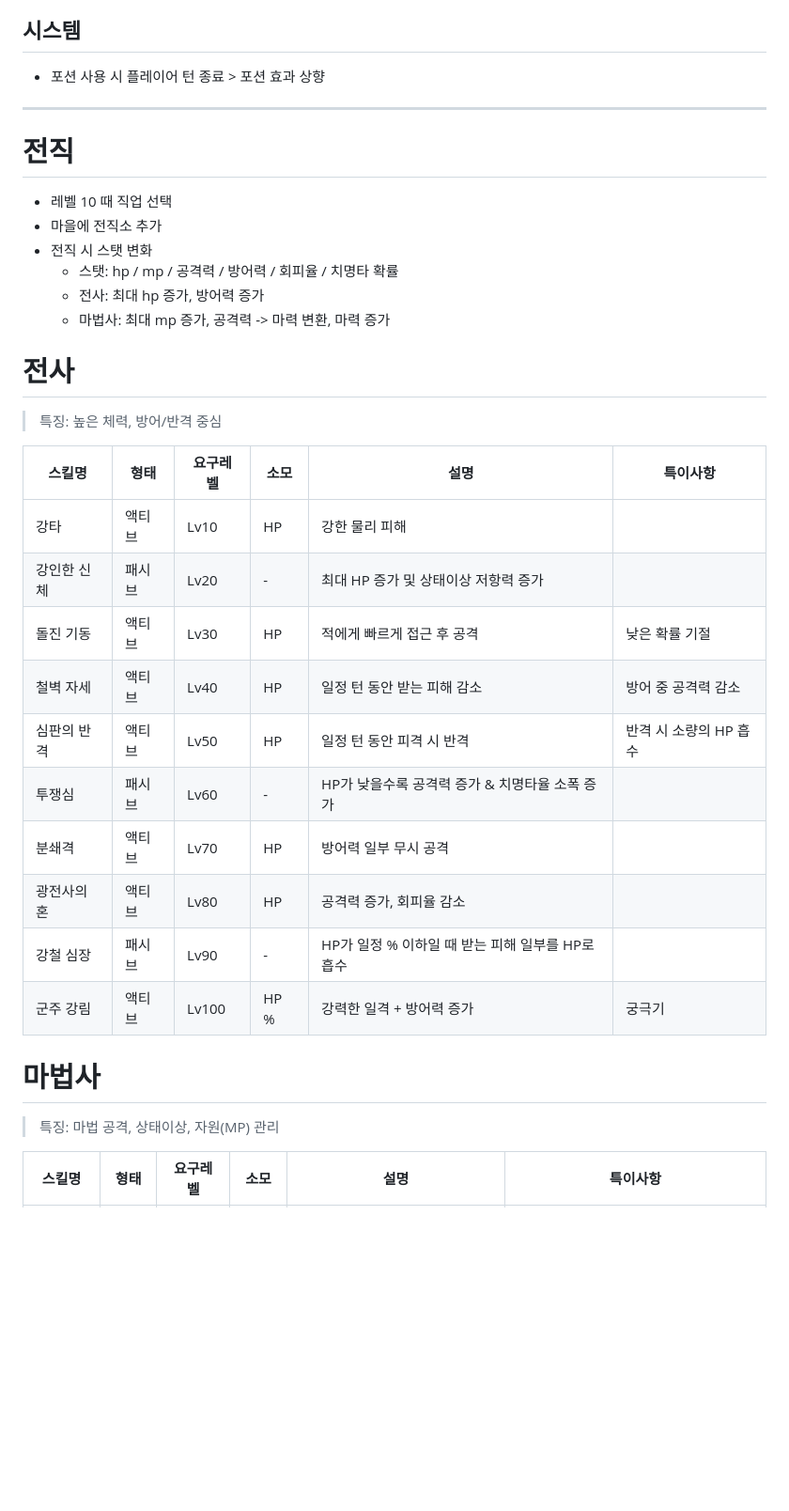
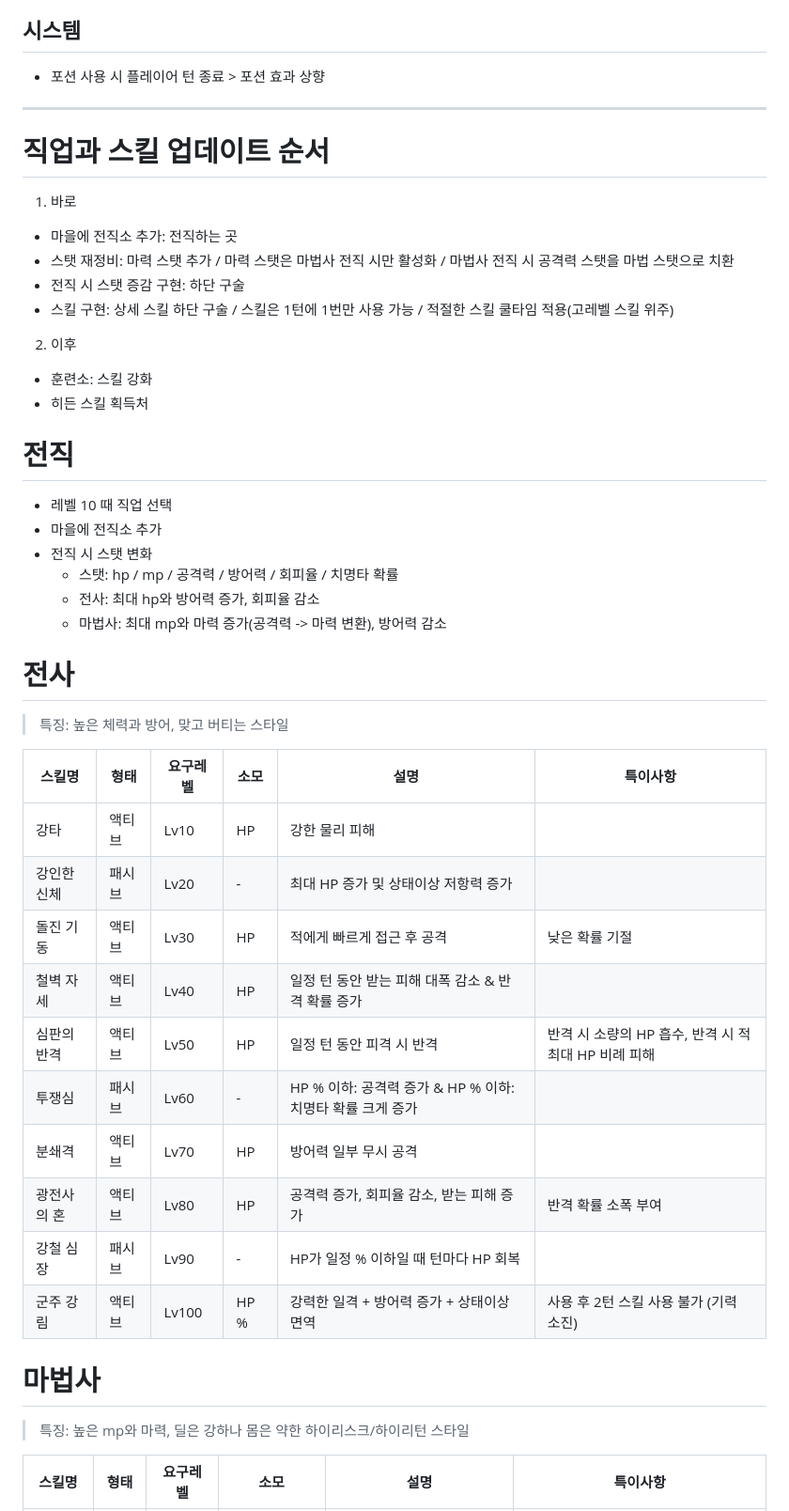
Before and after one commit to crab-ally/Text-RPG, a Markdown page: Update_Roadmap.md, the part around one of its changes. Shown at 94% size. GitHub-like rendering; blank space fills up the shorter version.

```diff
--- a/Update_Roadmap.md
+++ b/Update_Roadmap.md
@@ -105,35 +105,45 @@
 
 ---
 
+# 직업과 스킬 업데이트 순서
+1. 바로
+  - 마을에 전직소 추가: 전직하는 곳
+  - 스탯 재정비: 마력 스탯 추가 / 마력 스탯은 마법사 전직 시만 활성화 / 마법사 전직 시 공격력 스탯을 마법 스탯으로 치환
+  - 전직 시 스탯 증감 구현: 하단 구술
+  - 스킬 구현: 상세 스킬 하단 구술 / 스킬은 1턴에 1번만 사용 가능 / 적절한 스킬 쿨타임 적용(고레벨 스킬 위주)
+2. 이후
+  - 훈련소: 스킬 강화
+  - 히든 스킬 획득처
+
 # 전직
 - 레벨 10 때 직업 선택
 - 마을에 전직소 추가
 - 전직 시 스탯 변화
     - 스탯: hp / mp / 공격력 / 방어력 / 회피율 / 치명타 확률
-    - 전사: 최대 hp 증가, 방어력 증가
-    - 마법사: 최대 mp 증가, 공격력 -> 마력 변환, 마력 증가
+    - 전사: 최대 hp와 방어력 증가, 회피율 감소
+    - 마법사: 최대 mp와 마력 증가(공격력 -> 마력 변환), 방어력 감소
 
 # 전사
 
-> 특징: 높은 체력, 방어/반격 중심
+> 특징: 높은 체력과 방어, 맞고 버티는 스타일
 
 | 스킬명 | 형태 | 요구레벨 | 소모 | 설명 | 특이사항 |
 |---|---|---|---|---|---|
 | 강타 | 액티브 | Lv10 | HP | 강한 물리 피해 | |
 | 강인한 신체 | 패시브 | Lv20 | - | 최대 HP 증가 및 상태이상 저항력 증가 | |
 | 돌진 기동 | 액티브 | Lv30 | HP | 적에게 빠르게 접근 후 공격 | 낮은 확률 기절 |
-| 철벽 자세 | 액티브 | Lv40 | HP | 일정 턴 동안 받는 피해 감소 | 방어 중 공격력 감소 |
-| 심판의 반격 | 액티브 | Lv50 | HP | 일정 턴 동안 피격 시 반격 | 반격 시 소량의 HP 흡수 |
-| 투쟁심 | 패시브 | Lv60 | - | HP가 낮을수록 공격력 증가 & 치명타율 소폭 증가 |  |
+| 철벽 자세 | 액티브 | Lv40 | HP | 일정 턴 동안 받는 피해 대폭 감소 & 반격 확률 증가 | |
+| 심판의 반격 | 액티브 | Lv50 | HP | 일정 턴 동안 피격 시 반격 | 반격 시 소량의 HP 흡수, 반격 시 적 최대 HP 비례 피해 |
+| 투쟁심 | 패시브 | Lv60 | - | HP % 이하: 공격력 증가 & HP % 이하: 치명타 확률 크게 증가 |  |
 | 분쇄격 | 액티브 | Lv70 | HP | 방어력 일부 무시 공격 | |
-| 광전사의 혼 | 액티브 | Lv80 | HP | 공격력 증가, 회피율 감소 | |
-| 강철 심장 | 패시브 | Lv90 | - | HP가 일정 % 이하일 때 받는 피해 일부를 HP로 흡수 | |
-| 군주 강림 | 액티브 | Lv100 | HP % | 강력한 일격 + 방어력 증가 | 궁극기 |
+| 광전사의 혼 | 액티브 | Lv80 | HP | 공격력 증가, 회피율 감소, 받는 피해 증가 | 반격 확률 소폭 부여 |
+| 강철 심장 | 패시브 | Lv90 | - | HP가 일정 % 이하일 때 턴마다 HP 회복 | |
+| 군주 강림 | 액티브 | Lv100 | HP % | 강력한 일격 + 방어력 증가 + 상태이상 면역 | 사용 후 2턴 스킬 사용 불가 (기력 소진)  |
 
 
 # 마법사
 
-> 특징: 마법 공격, 상태이상, 자원(MP) 관리
+> 특징: 높은 mp와 마력, 딜은 강하나 몸은 약한 하이리스크/하이리턴 스타일
 
 | 스킬명 | 형태 | 요구레벨 | 소모 | 설명 | 특이사항 |
 |---|---|---|---|---|---|
```
Also changed, not shown: other parts of Update_Roadmap.md (+19 -23 lines).
